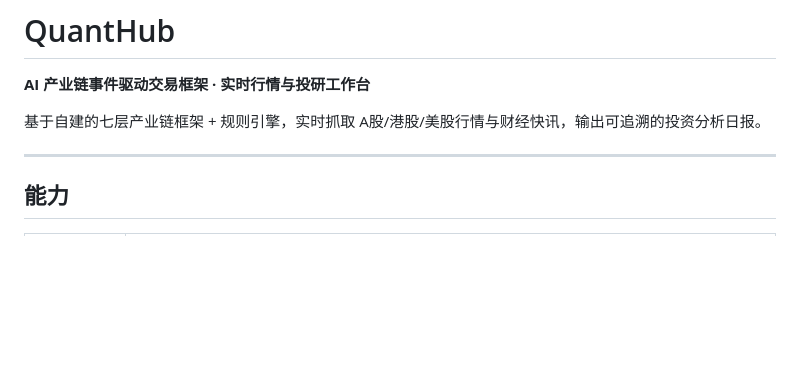
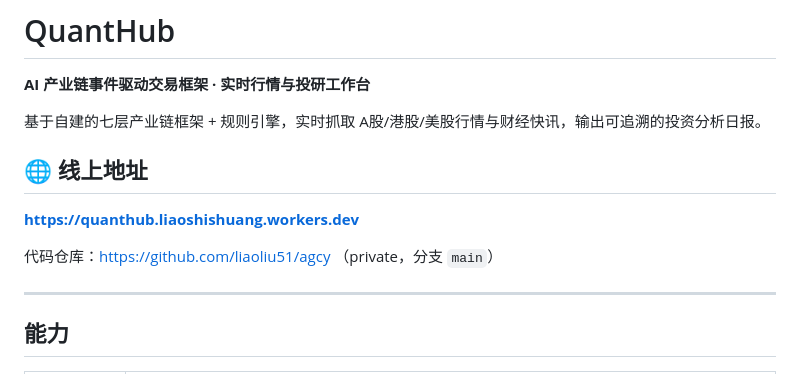
Before and after one commit to liaoliu51/agcy, a Markdown page: README.md, the part around the change. GitHub-like rendering; blank space fills up the shorter version.

```diff
--- a/README.md
+++ b/README.md
@@ -3,6 +3,12 @@
 **AI 产业链事件驱动交易框架 · 实时行情与投研工作台**
 
 基于自建的七层产业链框架 + 规则引擎，实时抓取 A股/港股/美股行情与财经快讯，输出可追溯的投资分析日报。
+
+## 🌐 线上地址
+
+**https://quanthub.liaoshishuang.workers.dev**
+
+代码仓库：https://github.com/liaoliu51/agcy （private，分支 `main`）
 
 ---
 
```
Also changed, not shown: Cloudflare部署配置.md (+97 -23 lines).
